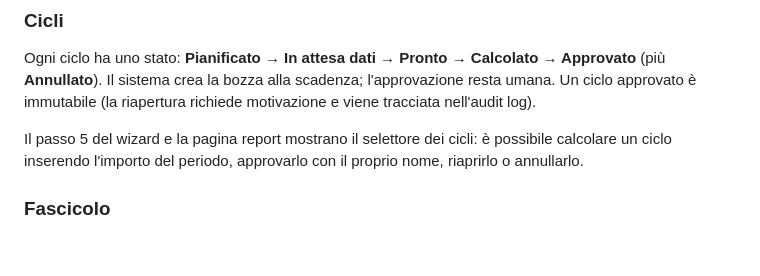
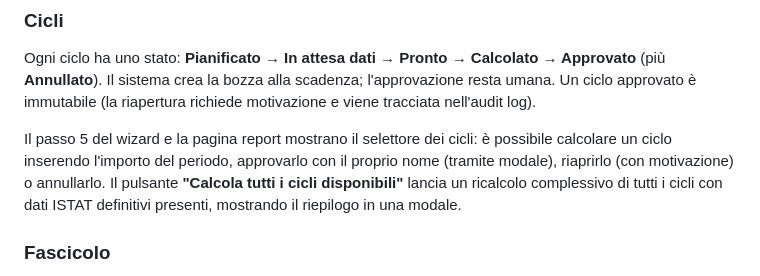
Before and after one commit to tosolini/revisioneprezzi, a Markdown page: frontend/public/guida.md, the part around the change. Drawn GitHub-style; blank space fills up the shorter version.

```diff
--- a/frontend/public/guida.md
+++ b/frontend/public/guida.md
@@ -84,7 +84,7 @@ Al passo 3 del wizard ("Importi e periodi") è presente il blocco **"Revisione r
 
 Ogni ciclo ha uno stato: **Pianificato → In attesa dati → Pronto → Calcolato → Approvato** (più **Annullato**). Il sistema crea la bozza alla scadenza; l'approvazione resta umana. Un ciclo approvato è immutabile (la riapertura richiede motivazione e viene tracciata nell'audit log).
 
-Il passo 5 del wizard e la pagina report mostrano il selettore dei cicli: è possibile calcolare un ciclo inserendo l'importo del periodo, approvarlo con il proprio nome, riaprirlo o annullarlo.
+Il passo 5 del wizard e la pagina report mostrano il selettore dei cicli: è possibile calcolare un ciclo inserendo l'importo del periodo, approvarlo con il proprio nome (tramite modale), riaprirlo (con motivazione) o annullarlo. Il pulsante **"Calcola tutti i cicli disponibili"** lancia un ricalcolo complessivo di tutti i cicli con dati ISTAT definitivi presenti, mostrando il riepilogo in una modale.
 
 ### Fascicolo
 
```
Also changed, not shown: README.md (+1 -1 lines).
